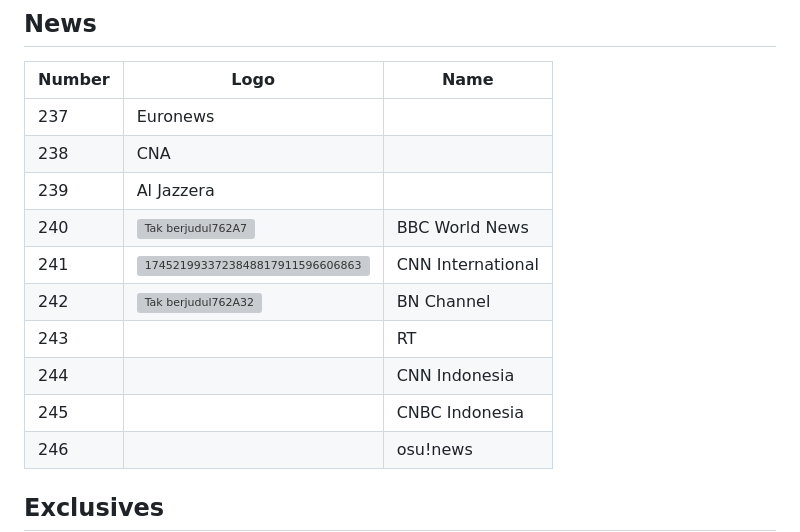
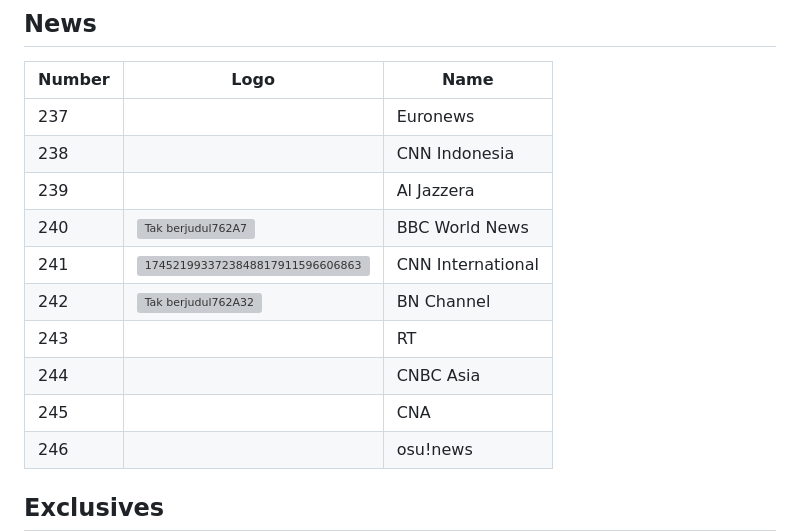
Before and after one commit to ExtendedMaster113/extendedmaster113.github.io, a Markdown page: README.md, the part around the change. Drawn GitHub-style; grey boxes are pictures that could not be loaded.

```diff
--- a/README.md
+++ b/README.md
@@ -102,15 +102,15 @@ Number | Logo | Name
 ## News
 Number | Logo | Name
 -- | -- | --
-237 | Euronews
-238 | CNA
-239 | Al Jazzera
+237 | | Euronews
+238 | | CNN Indonesia
+239 | | Al Jazzera
 240 | ![Tak berjudul762A7](https://github.com/user-attachments/assets/42bd392e-b11d-4293-8adf-3d32b68681b4) | BBC World News
 241 | ![1745219933723848817911596606863](https://github.com/user-attachments/assets/9560b569-4511-463e-bd10-3ab6c00477c6) | CNN International
 242 | ![Tak berjudul762A32](https://github.com/user-attachments/assets/421266a4-4b94-438d-80dd-540f57122216) | BN Channel
 243 | | RT
-244 | | CNN Indonesia
-245 | | CNBC Indonesia
+244 | | CNBC Asia
+245 | | CNA
 246 | | osu!news
 ## Exclusives
 Number | Logo | Name
```
